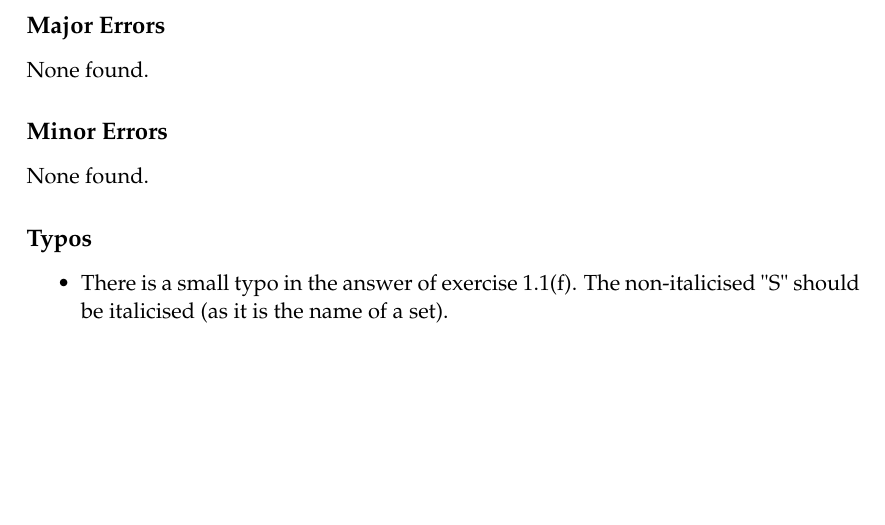
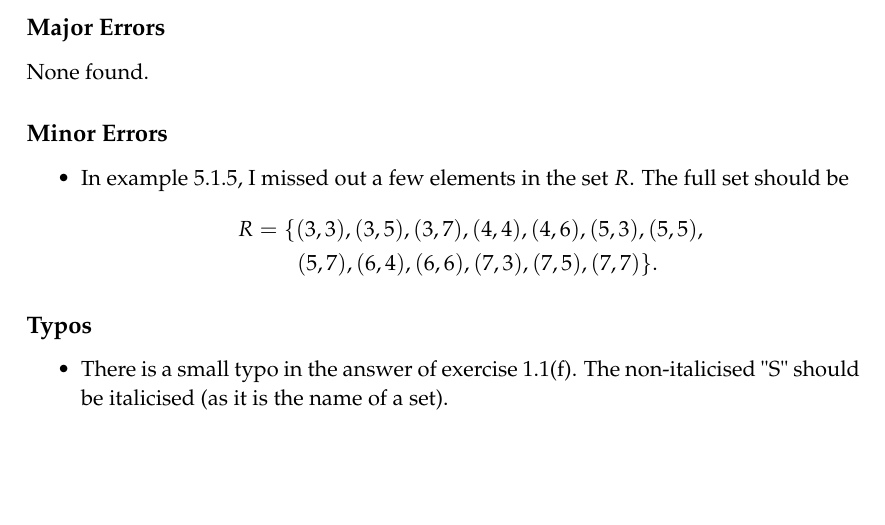
Before and after one commit to PhotonicGluon/Abstract-Algebra-Book, a LaTeX document (errata/errata.tex): part of the page, cut so that both start at the same text. Compiled offline with pdfLaTeX.

Commit message:
Address error in example 5.1.5

```diff
--- a/errata/errata.tex
+++ b/errata/errata.tex
@@ -23,7 +23,13 @@ Despite my best efforts, some errors have unfortunately been made in \textit{A C
 None found.
 
 \subsection*{Minor Errors}
-None found.
+\begin{itemize}
+    \item In example 5.1.5, I missed out a few elements in the set $R$. The full set should be
+    \begin{align*}
+        R &= \{(3, 3), (3, 5), (3, 7), (4, 4), (4, 6), (5, 3), (5, 5),\\
+        &\quad\quad(5, 7), (6, 4), (6, 6), (7, 3), (7, 5), (7, 7)\}.
+    \end{align*}
+\end{itemize}
 
 \subsection*{Typos}
 \begin{itemize}
```
Also changed, not shown: Changelogs/v1-post.1.md (+1 -0 lines), book/part0/relations-and-functions.tex (+2 -2 lines), errata/errata.pdf.
